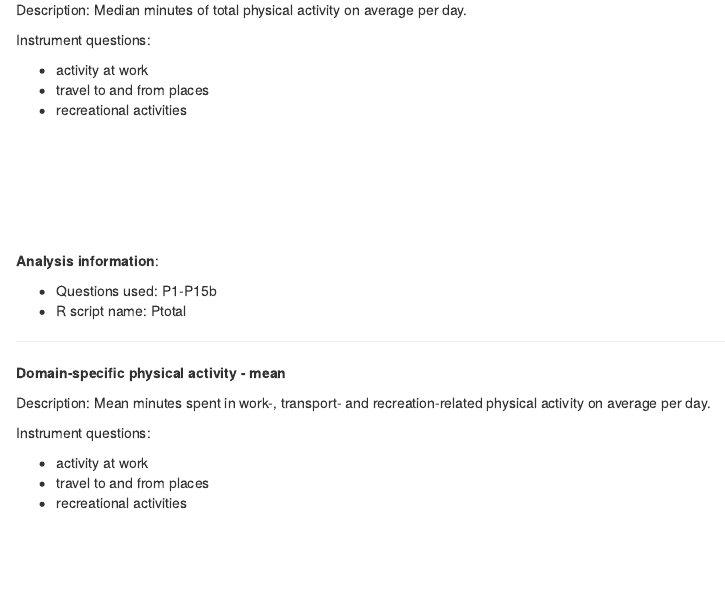
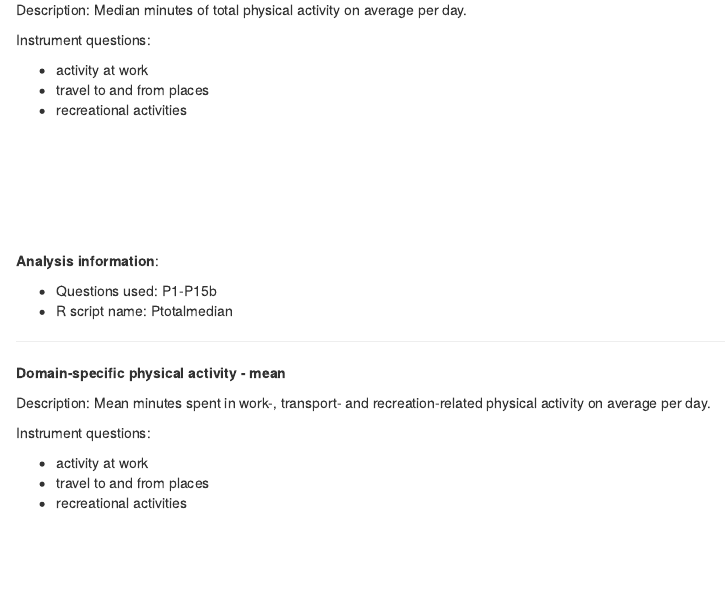
Before and after one commit to WorldHealthOrganization/stepsMDA2021, an R Markdown document (DataBook/PhysicalActivity.Rmd): the page in a window 1100 px wide, from 3250 px down. Rendered offline with R 4.5, knitr and Pandoc, with nearby package versions; the code chunks are not run, so their results and figures are left out.

Commit message:
Update PhysicalActivity.Rmd
Corrected script name to Ptotalmedian.

```diff
--- a/DataBook/PhysicalActivity.Rmd
+++ b/DataBook/PhysicalActivity.Rmd
@@ -424,7 +424,7 @@ ptotal_md$b_reg %>% unite_ci(.ci_amount = "q") %>% apply_hux(.col_names = ptotal
 **Analysis information**:
 
 -   Questions used: P1-P15b
--   R script name: Ptotal
+-   R script name: Ptotalmedian
 
 ***
 
```
